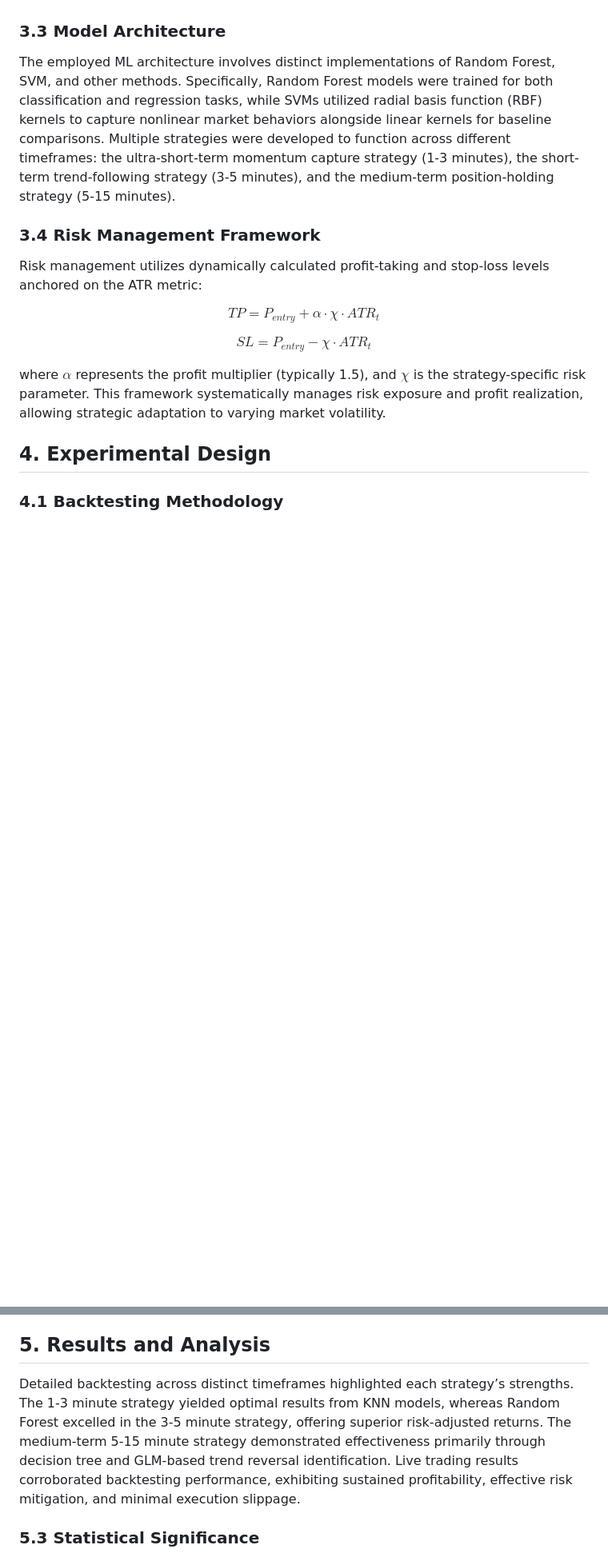
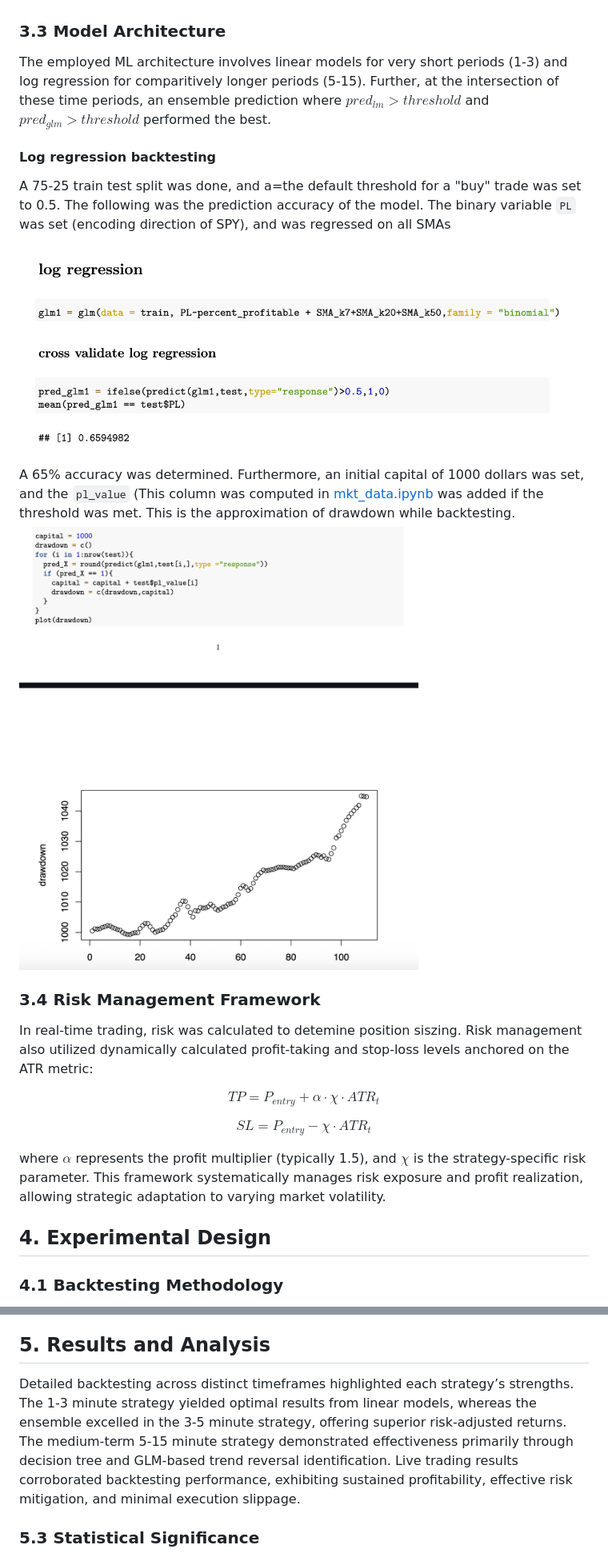
Before and after one commit to ayanopt/2023-momentum, a Markdown page: article.md, 2 parts joined by grey strips. Shown: that part at 80% size. Drawn GitHub-style; blank space fills up the shorter version.

```diff
--- a/article.md
+++ b/article.md
@@ -32,11 +32,19 @@ An extensive set of engineered features comprises normalized SMA ratios, ATR-bas
 
 ### 3.3 Model Architecture
 
-The employed ML architecture involves distinct implementations of Random Forest, SVM, and other methods. Specifically, Random Forest models were trained for both classification and regression tasks, while SVMs utilized radial basis function (RBF) kernels to capture nonlinear market behaviors alongside linear kernels for baseline comparisons. Multiple strategies were developed to function across different timeframes: the ultra-short-term momentum capture strategy (1-3 minutes), the short-term trend-following strategy (3-5 minutes), and the medium-term position-holding strategy (5-15 minutes).
+The employed ML architecture involves linear models for very short periods (1-3) and log regression for comparitively longer periods (5-15). Further, at the intersection of these time periods, an ensemble prediction where $pred_{lm} > threshold$ and $pred_{glm} > threshold$ performed the best.
+
+#### Log regression backtesting
+A 75-25 train test split was done, and a=the default threshold for a "buy" trade was set to 0.5. The following was the prediction accuracy of the model. The binary variable `PL` was set (encoding direction of SPY), and was regressed on all SMAs
+
+![](log_regression_validation.png)
+
+A 65% accuracy was determined. Furthermore, an initial capital of 1000 dollars was set, and the `pl_value` (This column was computed in [mkt_data.ipynb]("SPY%20training/mkt_data.ipynb") was added if the threshold was met. This is the approximation of drawdown while backtesting.
+![](log_regression_performance.png)
 
 ### 3.4 Risk Management Framework
 
-Risk management utilizes dynamically calculated profit-taking and stop-loss levels anchored on the ATR metric:
+In real-time trading, risk was calculated to detemine position siszing. Risk management also utilized dynamically calculated profit-taking and stop-loss levels anchored on the ATR metric:
 
 $$TP = P_{entry} + \alpha \cdot \chi \cdot ATR_t$$
 
@@ -70,7 +78,7 @@ win rate, and profit factor, providing a comprehensive picture of model effectiv
 
 ## 5. Results and Analysis
 
-Detailed backtesting across distinct timeframes highlighted each strategy’s strengths. The 1-3 minute strategy yielded optimal results from KNN models, whereas Random Forest excelled in the 3-5 minute strategy, offering superior risk-adjusted returns. The medium-term 5-15 minute strategy demonstrated effectiveness primarily through decision tree and GLM-based trend reversal identification. Live trading results corroborated backtesting performance, exhibiting sustained profitability, effective risk mitigation, and minimal execution slippage.
+Detailed backtesting across distinct timeframes highlighted each strategy’s strengths. The 1-3 minute strategy yielded optimal results from linear models, whereas the ensemble excelled in the 3-5 minute strategy, offering superior risk-adjusted returns. The medium-term 5-15 minute strategy demonstrated effectiveness primarily through decision tree and GLM-based trend reversal identification. Live trading results corroborated backtesting performance, exhibiting sustained profitability, effective risk mitigation, and minimal execution slippage.
 
 ### 5.3 Statistical Significance
 
```
Also changed, not shown: other parts of article.md (+2 -3 lines).
